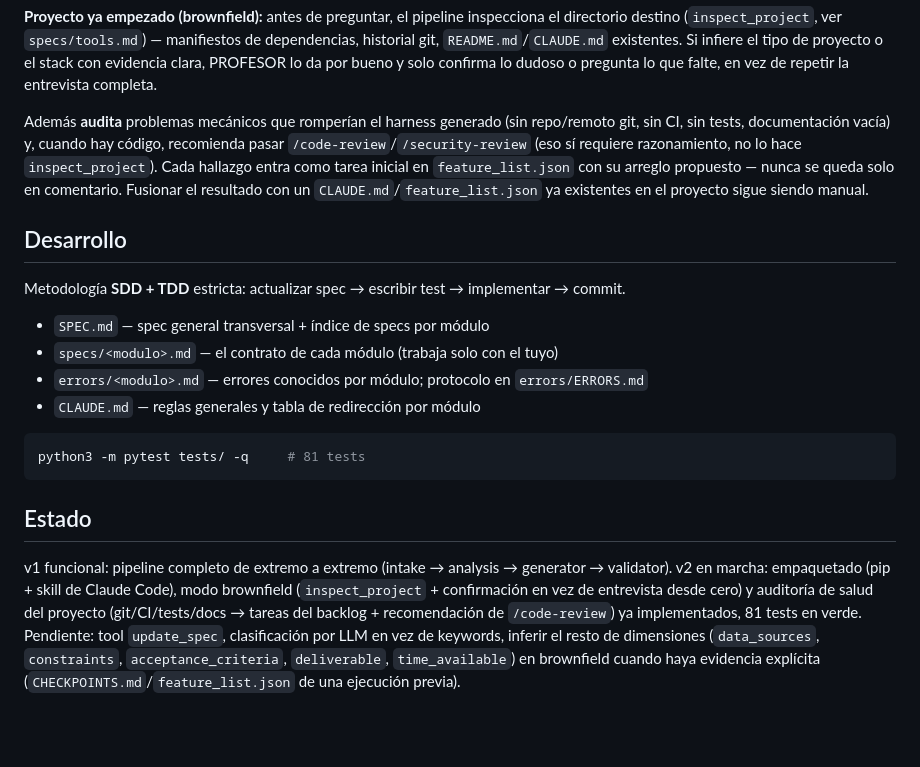
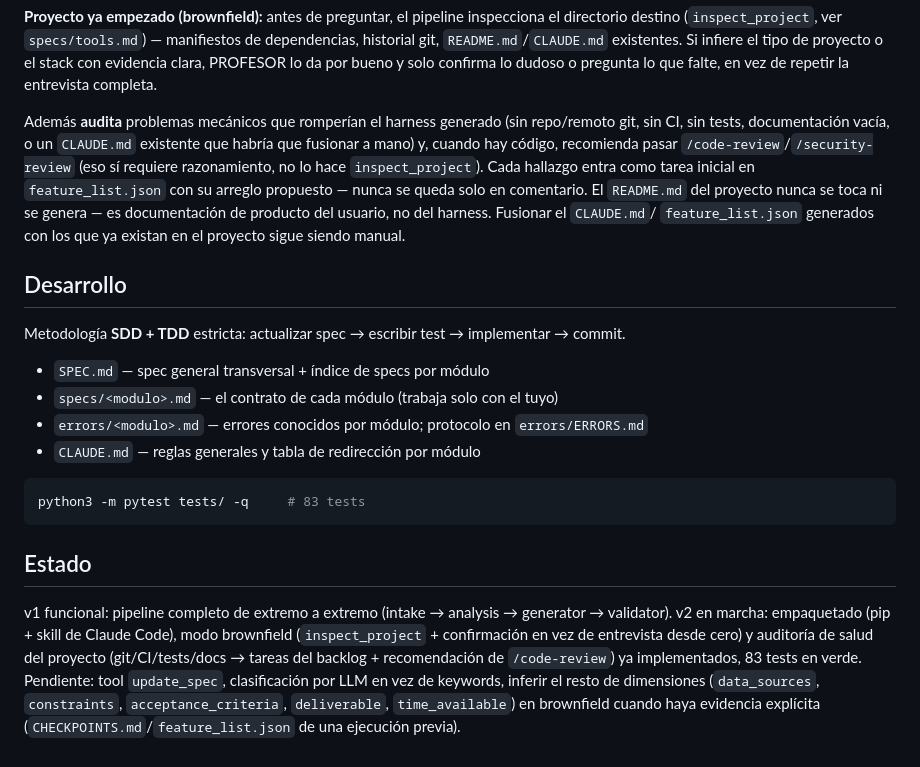
Before and after one commit to SAfonso/harness-generator-agent, a Markdown page: README.md, the part around the change. GitHub-like rendering; blank space fills up the shorter version.

Commit message:
docs: README menciona existing_claude_md y aclara que el README nunca se toca
Contador de tests actualizado (81 -> 83).

Co-Authored-By: Claude Sonnet 5 <noreply@anthropic.com>

````diff
--- a/README.md
+++ b/README.md
@@ -82,12 +82,15 @@ por bueno y solo confirma lo dudoso o pregunta lo que falte, en vez de repetir
 la entrevista completa.
 
 Además **audita** problemas mecánicos que romperían el harness generado (sin
-repo/remoto git, sin CI, sin tests, documentación vacía) y, cuando hay código,
-recomienda pasar `/code-review`/`/security-review` (eso sí requiere razonamiento,
-no lo hace `inspect_project`). Cada hallazgo entra como tarea inicial en
-`feature_list.json` con su arreglo propuesto — nunca se queda solo en comentario.
-Fusionar el resultado con un `CLAUDE.md`/`feature_list.json` ya existentes en
-el proyecto sigue siendo manual.
+repo/remoto git, sin CI, sin tests, documentación vacía, o un `CLAUDE.md`
+existente que habría que fusionar a mano) y, cuando hay código, recomienda
+pasar `/code-review`/`/security-review` (eso sí requiere razonamiento, no lo
+hace `inspect_project`). Cada hallazgo entra como tarea inicial en
+`feature_list.json` con su arreglo propuesto — nunca se queda solo en
+comentario. El `README.md` del proyecto nunca se toca ni se genera — es
+documentación de producto del usuario, no del harness. Fusionar el `CLAUDE.md`/
+`feature_list.json` generados con los que ya existan en el proyecto sigue
+siendo manual.
 
 ## Desarrollo
 
@@ -99,7 +102,7 @@ Metodología **SDD + TDD** estricta: actualizar spec → escribir test → imple
 - `CLAUDE.md` — reglas generales y tabla de redirección por módulo
 
 ```bash
-python3 -m pytest tests/ -q     # 81 tests
+python3 -m pytest tests/ -q     # 83 tests
 ```
 
 ## Estado
@@ -108,7 +111,7 @@ v1 funcional: pipeline completo de extremo a extremo (intake → analysis →
 generator → validator). v2 en marcha: empaquetado (pip + skill de Claude Code),
 modo brownfield (`inspect_project` + confirmación en vez de entrevista desde
 cero) y auditoría de salud del proyecto (git/CI/tests/docs → tareas del
-backlog + recomendación de `/code-review`) ya implementados, 81 tests en verde.
+backlog + recomendación de `/code-review`) ya implementados, 83 tests en verde.
 Pendiente: tool `update_spec`, clasificación por LLM en vez de keywords,
 inferir el resto de dimensiones (`data_sources`, `constraints`,
 `acceptance_criteria`, `deliverable`, `time_available`) en brownfield cuando
````
